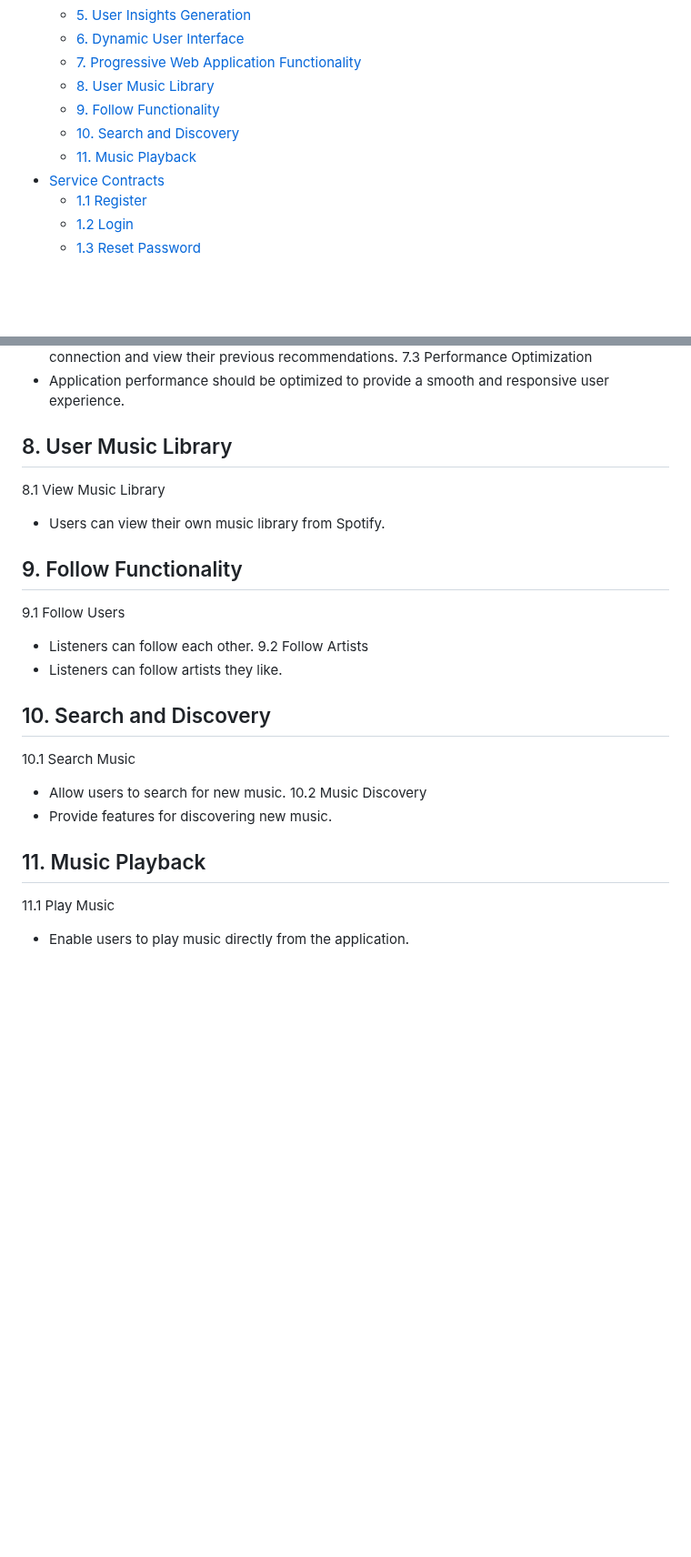
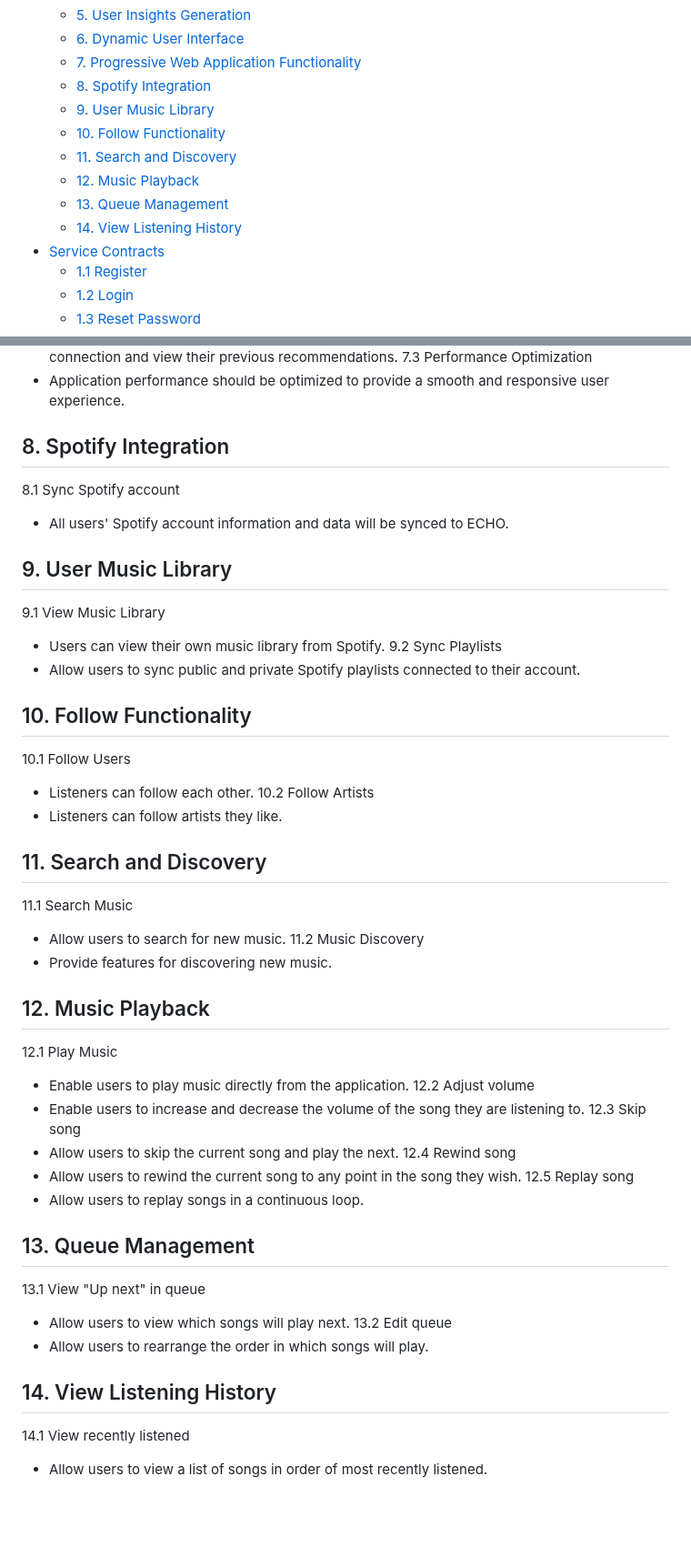
Before and after one commit to COS301-SE-2024/ECHO, a Markdown page: Documentation/RequirementSpecification.md, 2 parts joined by grey strips. Shown at 91% size. GitHub-like rendering; blank space fills up the shorter version.

Commit message:
:memo: edit SRS to include new functional req

```diff
--- a/Documentation/RequirementSpecification.md
+++ b/Documentation/RequirementSpecification.md
@@ -17,10 +17,13 @@
   - [5. User Insights Generation](#5-user-insights-generation)
   - [6. Dynamic User Interface](#6-dynamic-user-interface)
   - [7. Progressive Web Application Functionality](#7-progressive-web-application-functionality)
-  - [8. User Music Library](#8-user-music-library)
-  - [9. Follow Functionality](#9-follow-functionality)
-  - [10. Search and Discovery](#10-search-and-discovery)
-  - [11. Music Playback](#11-music-playback)
+  - [8. Spotify Integration](#8-spotify-integration)
+  - [9. User Music Library](#9-user-music-library)
+  - [10. Follow Functionality](#10-follow-functionality)
+  - [11. Search and Discovery](#11-search-and-discovery)
+  - [12. Music Playback](#12-music-playback)
+  - [13. Queue Management](#13-queue-management)
+  - [14. View Listening History](#14-view-listening-history)
 - [Service Contracts](#service-contracts)
   - [1.1 Register](#11-register)
   - [1.2 Login](#12-login)
@@ -164,25 +167,49 @@ ECHO is a Progressive Web Application that interacts with the Spotify API and ta
 7.3 Performance Optimization
 - Application performance should be optimized to provide a smooth and responsive user experience.
 
-## 8. User Music Library
-8.1 View Music Library
+## 8. Spotify Integration
+8.1 Sync Spotify account
+- All users' Spotify account information and data will be synced to ECHO.
+
+## 9. User Music Library
+9.1 View Music Library
 - Users can view their own music library from Spotify.
+9.2 Sync Playlists
+- Allow users to sync public and private Spotify playlists connected to their account.
 
-## 9. Follow Functionality
-9.1 Follow Users
+## 10. Follow Functionality
+10.1 Follow Users
 - Listeners can follow each other.
-9.2 Follow Artists
+10.2 Follow Artists
 - Listeners can follow artists they like.
 
-## 10. Search and Discovery
-10.1 Search Music
+## 11. Search and Discovery
+11.1 Search Music
 - Allow users to search for new music.
-10.2 Music Discovery
+11.2 Music Discovery
 - Provide features for discovering new music.
 
-## 11. Music Playback
-11.1 Play Music
+## 12. Music Playback
+12.1 Play Music
 - Enable users to play music directly from the application.
+12.2 Adjust volume
+- Enable users to increase and decrease the volume of the song they are listening to.
+12.3 Skip song
+- Allow users to skip the current song and play the next.
+12.4 Rewind song
+- Allow users to rewind the current song to any point in the song they wish.
+12.5 Replay song
+- Allow users to replay songs in a continuous loop.
+
+## 13. Queue Management
+13.1 View "Up next" in queue
+- Allow users to view which songs will play next.
+13.2 Edit queue
+- Allow users to rearrange the order in which songs will play.
+
+## 14. View Listening History
+14.1 View recently listened
+- Allow users to view a list of songs in order of most recently listened.
 
 <br />
 <br />
```
Also changed, not shown: other parts of Documentation/RequirementSpecification.md (+1 -1 lines).
